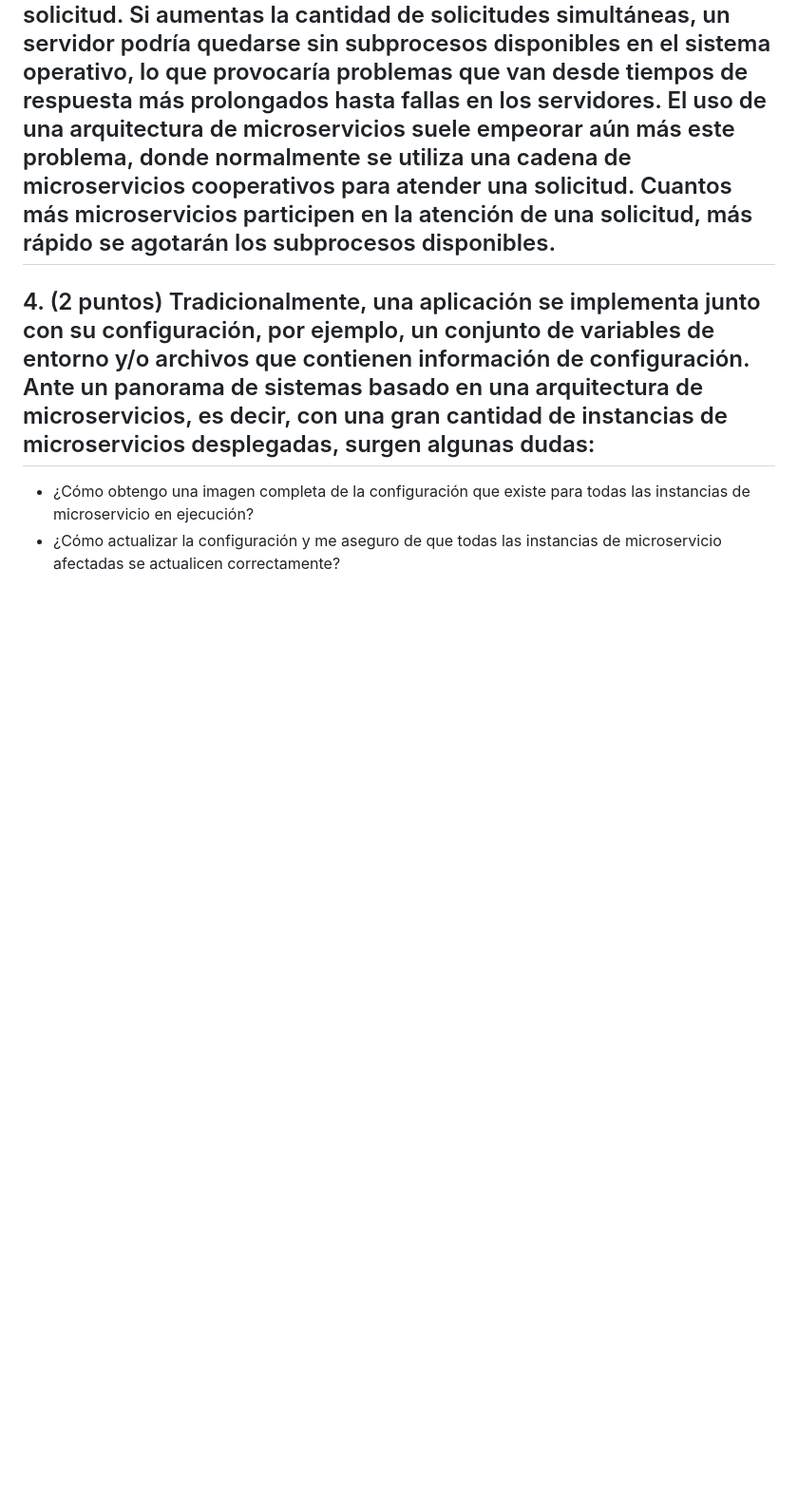
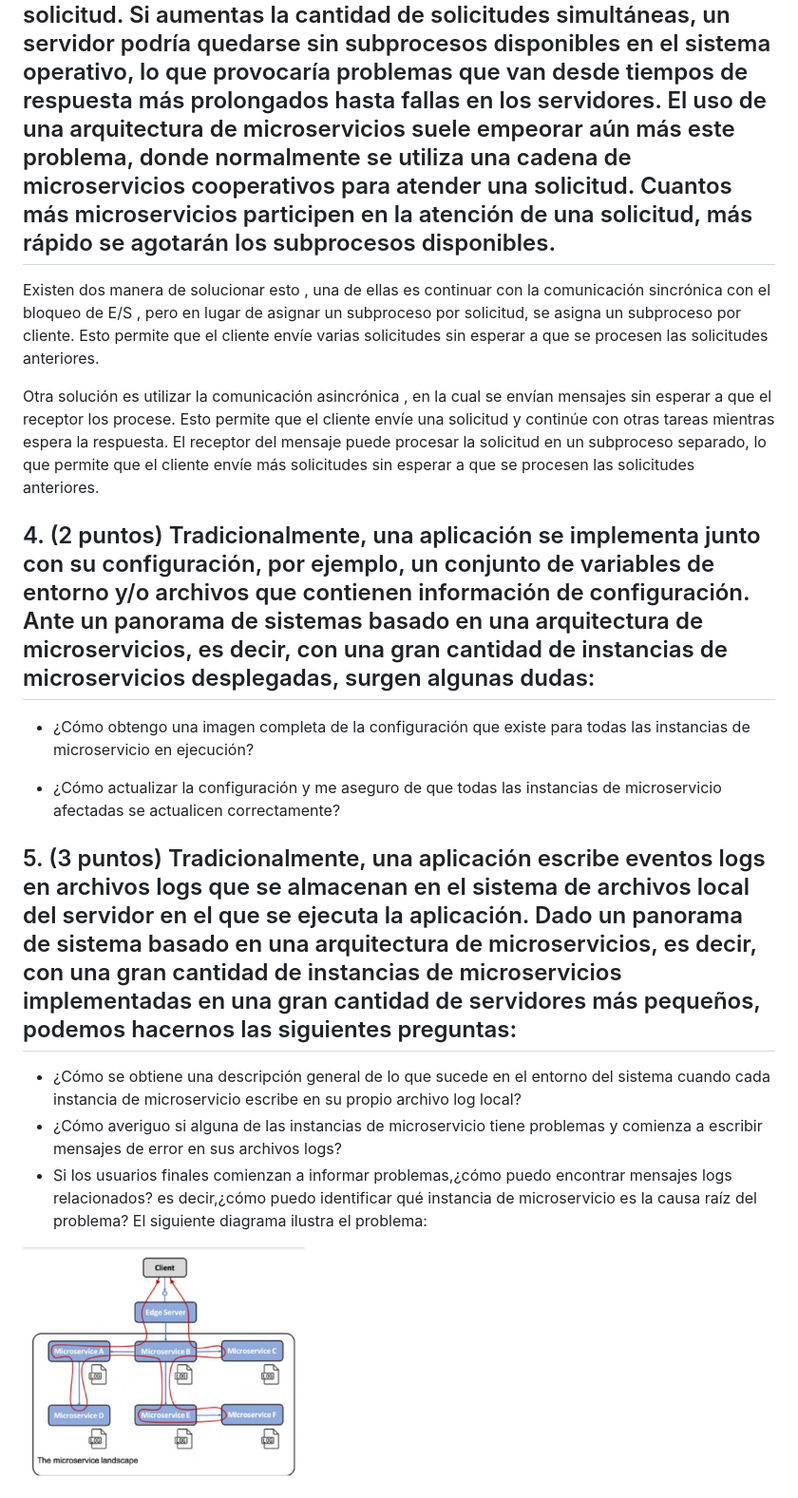
Before and after one commit to danyelliot/Curso-CC3S2, a Markdown page: ExamenFinalCC-3S2/README.MD, the part around the change printed below. Shown: that part at 95% size. GitHub-like rendering; pictures changed too: ExamenFinalCC-3S2/img/c2.png (added); blank space fills up the shorter version.

Commit message:
p3

```diff
--- a/ExamenFinalCC-3S2/README.MD
+++ b/ExamenFinalCC-3S2/README.MD
@@ -29,7 +30,24 @@ Los clientes pueden encontrar los microservicios y las instancias de las siguien
 ## 3. (2 puntos) Tradicionalmente, como desarrolladores de Java, estamos acostumbrados a implementar la comunicación sincrónica mediante el bloqueo de E/S, por ejemplo, una API RESTful JSON sobre HTTP. El uso de una E/S de bloqueo significa que se asigna un subproceso desde el sistema operativo durante la duración de la solicitud. Si aumentas la cantidad de solicitudes simultáneas, un servidor podría quedarse sin subprocesos disponibles en el sistema operativo, lo que provocaría problemas que van desde tiempos de respuesta más prolongados hasta fallas en los servidores. El uso de una arquitectura de microservicios suele empeorar aún más este problema, donde normalmente se utiliza una cadena de microservicios cooperativos para atender una solicitud. Cuantos más microservicios participen en la atención de una solicitud, más rápido se agotarán los subprocesos disponibles.
 
 
+Existen dos manera de solucionar esto , una de ellas es continuar con la comunicación sincrónica
+con el bloqueo de E/S , pero en lugar de asignar un subproceso por solicitud, se asigna un subproceso por cliente. Esto permite que el cliente envíe varias solicitudes sin esperar a que se procesen las solicitudes anteriores.
+
+Otra solución es utilizar la comunicación asincrónica , en la cual se envían mensajes sin esperar a que el receptor los procese. Esto permite que el cliente envíe una solicitud y continúe con otras tareas mientras espera la respuesta. El receptor del mensaje puede procesar la solicitud en un subproceso separado, lo que permite que el cliente envíe más solicitudes sin esperar a que se procesen las solicitudes anteriores.
+
 ## 4. (2 puntos) Tradicionalmente, una aplicación se implementa junto con su configuración, por ejemplo, un conjunto de variables de entorno y/o archivos que contienen información de configuración. Ante un panorama de sistemas basado en una arquitectura de microservicios, es decir, con una gran cantidad de instancias de microservicios desplegadas, surgen algunas dudas:
 
 - ¿Cómo obtengo una imagen completa de la configuración que existe para todas las instancias de microservicio en ejecución?
+
+
+
 - ¿Cómo actualizar la configuración y me aseguro de que todas las instancias de microservicio afectadas se actualicen correctamente?
+
+
+
+## 5. (3 puntos) Tradicionalmente, una aplicación escribe eventos logs en archivos logs que se almacenan en el sistema de archivos local del servidor en el que se ejecuta la aplicación. Dado un panorama de sistema basado en una arquitectura de microservicios, es decir, con una gran cantidad de instancias de microservicios implementadas en una gran cantidad de servidores más pequeños, podemos hacernos las siguientes preguntas:
+- ¿Cómo se obtiene una descripción general de lo que sucede en el entorno del sistema cuando cada instancia de microservicio escribe en su propio archivo log local?
+- ¿Cómo averiguo si alguna de las instancias de microservicio tiene problemas y comienza a escribir mensajes de error en sus archivos logs?
+- Si los usuarios finales comienzan a informar problemas,¿cómo puedo encontrar mensajes logs relacionados? es decir,¿cómo puedo identificar qué instancia de microservicio es la causa raíz del problema? El siguiente diagrama ilustra el problema:
+
+<img src="./img/c2.png" height = 250>
```
Also changed, not shown: other parts of ExamenFinalCC-3S2/README.MD (+2 -1 lines).
